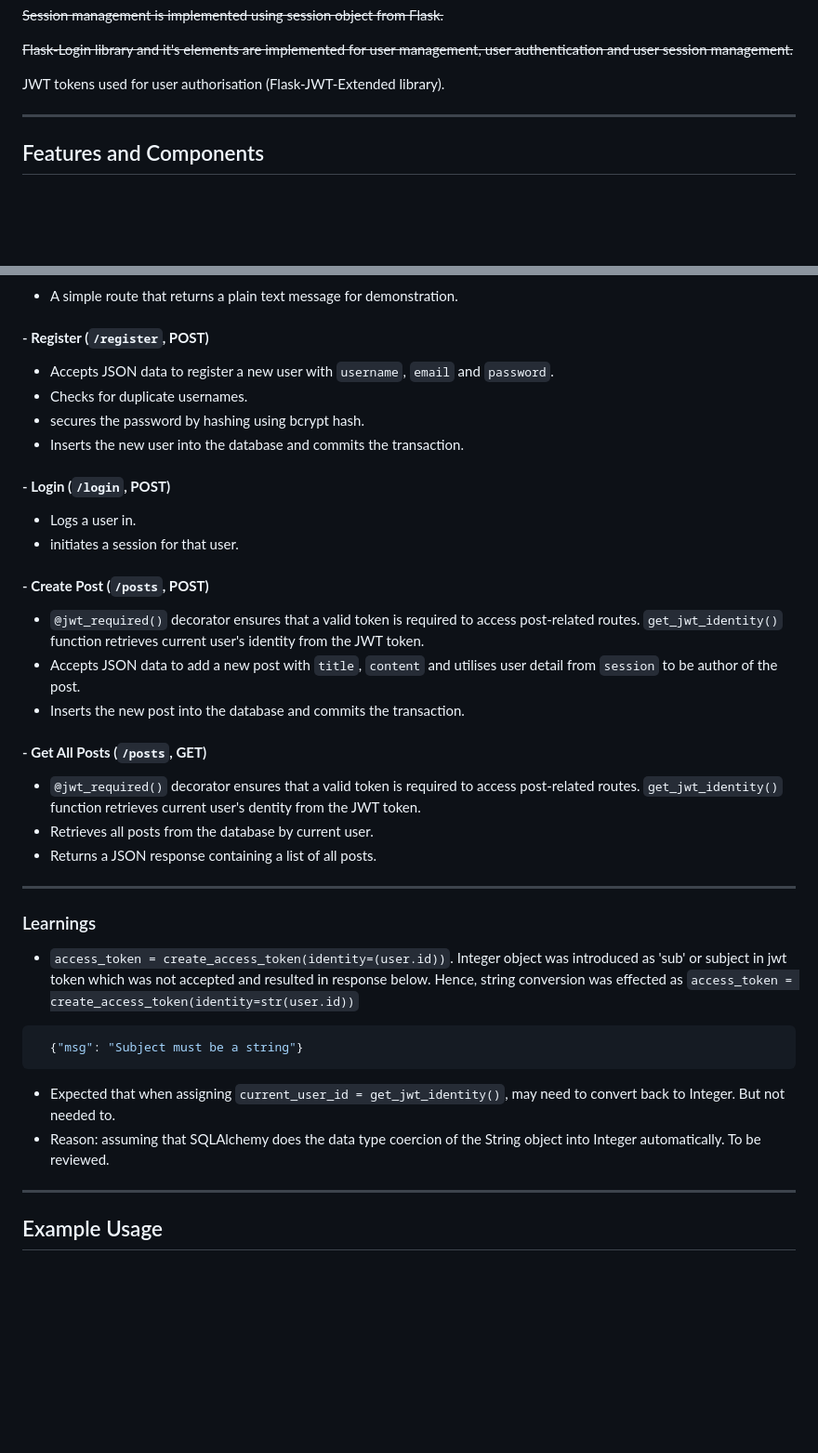
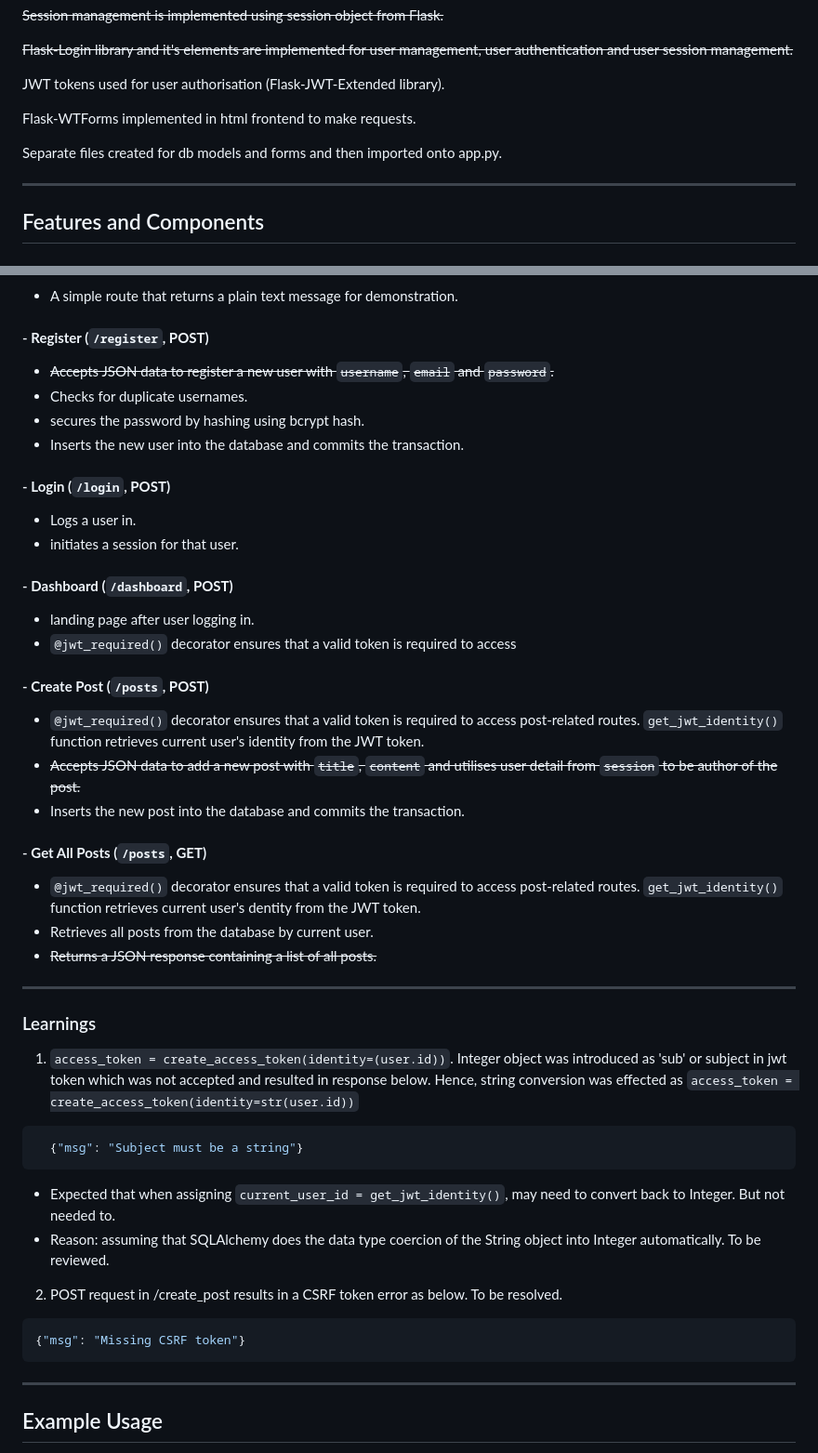
Before and after one commit to komodothon/flask-sqlalchemy, a Markdown page: README.md, 2 parts joined by grey strips. Shown at 93% size. Rendered like a GitHub page; blank space fills up the shorter version.

````diff
--- a/README.md
+++ b/README.md
@@ -12,6 +12,10 @@ A multi-model, relational database with features to manage users and their posts
 ~~Flask-Login library and it's elements are implemented for user management, user authentication and user session management.~~
 
 JWT tokens used for user authorisation (Flask-JWT-Extended library).
+
+Flask-WTForms implemented in html frontend to make requests.
+
+Separate files created for db models and forms and then imported onto app.py.
 
 ---
 
@@ -54,7 +58,7 @@ JWT tokens used for user authorisation (Flask-JWT-Extended library).
   - A simple route that returns a plain text message for demonstration.
 
 #### - **Register (`/register`, POST)**
-  - Accepts JSON data to register a new user with `username`,  `email` and `password`.
+  - ~~Accepts JSON data to register a new user with `username`,  `email` and `password`.~~
   - Checks for duplicate usernames.
   - secures the password by hashing using bcrypt hash.
   - Inserts the new user into the database and commits the transaction.
@@ -63,19 +67,24 @@ JWT tokens used for user authorisation (Flask-JWT-Extended library).
   - Logs a user in.
   - initiates a session for that user.
 
+#### - **Dashboard (`/dashboard`, POST)**
+  - landing page after user logging in.
+  - `@jwt_required()` decorator ensures that a valid token is required to access
+
 #### - **Create Post (`/posts`, POST)**
   - `@jwt_required()` decorator ensures that a valid token is required to access post-related routes. `get_jwt_identity()` function retrieves current user's identity from the JWT token.
-  - Accepts JSON data to add a new post with `title`, `content` and utilises user detail from `session` to be author of the post.
+  - ~~Accepts JSON data to add a new post with `title`, `content` and utilises user detail from `session` to be author of the post.~~
   - Inserts the new post into the database and commits the transaction.
 
 #### - **Get All Posts (`/posts`, GET)**
   - `@jwt_required()` decorator ensures that a valid token is required to access post-related routes. `get_jwt_identity()` function retrieves current user's dentity from the JWT token.
   - Retrieves all posts from the database by current user.
-  - Returns a JSON response containing a list of all posts.
+  - ~~Returns a JSON response containing a list of all posts.~~
 
 ---
 ### Learnings
-  - `access_token = create_access_token(identity=(user.id))`. Integer object was introduced as 'sub' or subject in jwt token which was not accepted and resulted in response below. Hence, string conversion was effected as `access_token = create_access_token(identity=str(user.id))`
+
+1.  `access_token = create_access_token(identity=(user.id))`. Integer object was introduced as 'sub' or subject in jwt token which was not accepted and resulted in response below. Hence, string conversion was effected as `access_token = create_access_token(identity=str(user.id))`
 
   ```json
     {"msg": "Subject must be a string"}
@@ -83,6 +92,11 @@ JWT tokens used for user authorisation (Flask-JWT-Extended library).
 
   - Expected that when assigning `current_user_id = get_jwt_identity()`, may need to convert back to Integer. But not needed to.
   - Reason: assuming that SQLAlchemy does the data type coercion of the String object into Integer automatically. To be reviewed.
+
+  2. POST request in /create_post results in a CSRF token error as below. To be resolved.
+  ```json
+  {"msg": "Missing CSRF token"}
+  ```
 
 ---
 ## Example Usage
````
